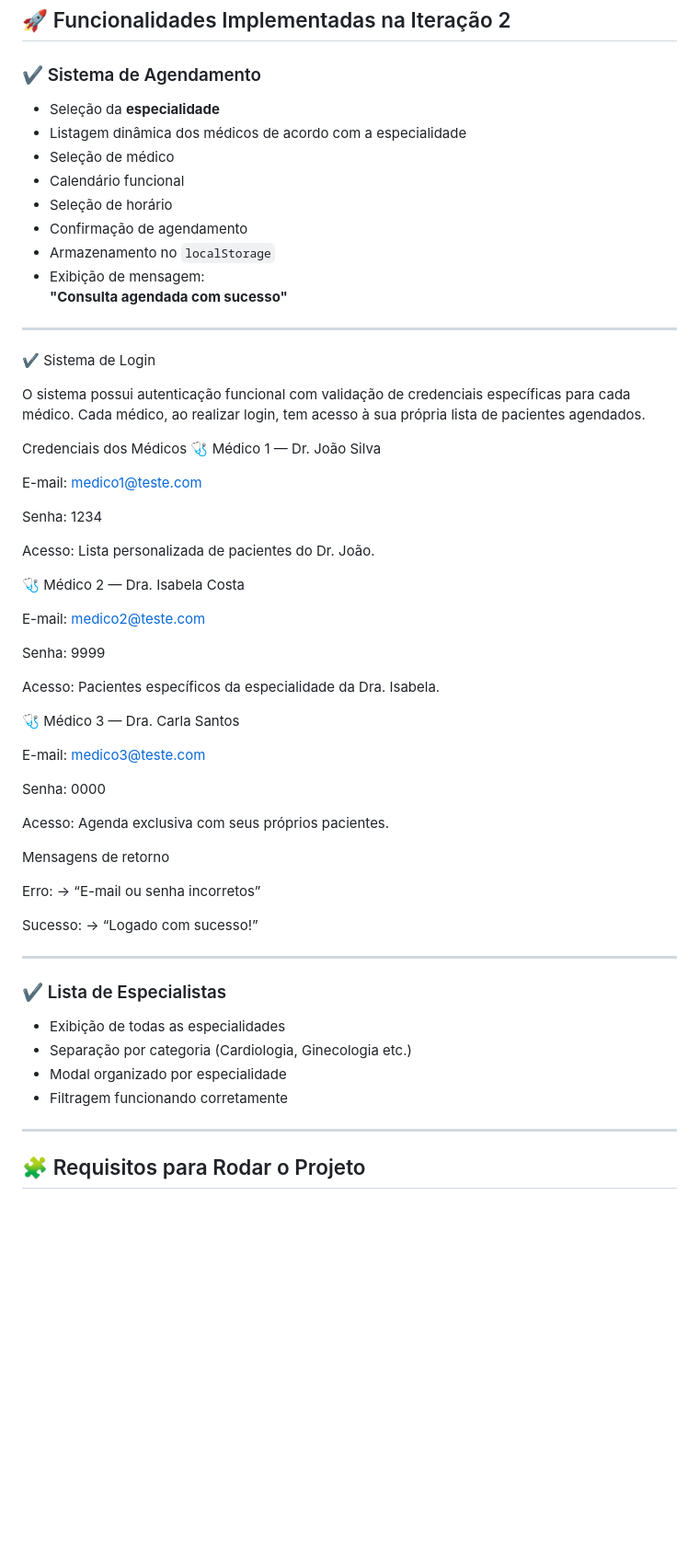
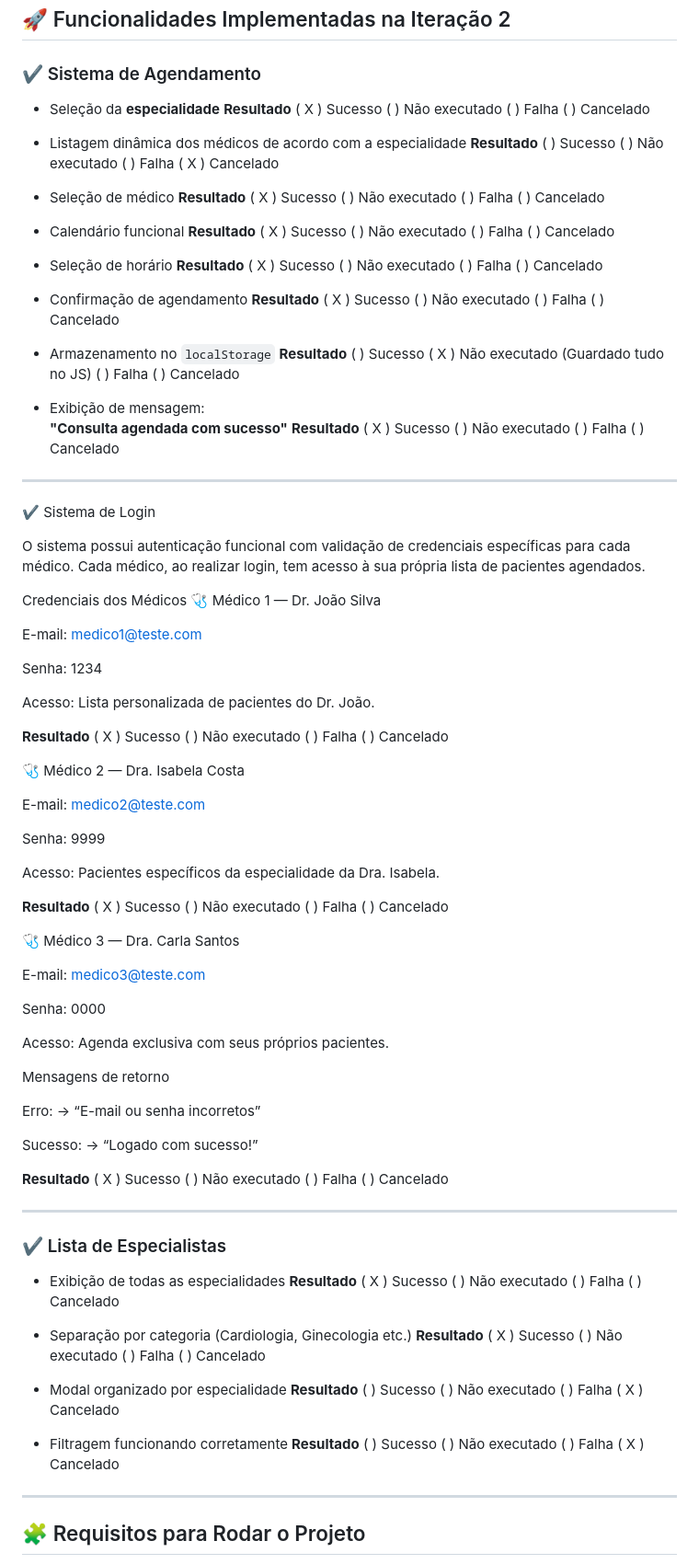
Before and after one commit to gabrielagles/MedLink, a Markdown page: README.md, the part around the change. Shown at 92% size. Rendered like a GitHub page; blank space fills up the shorter version.

```diff
--- a/README.md
+++ b/README.md
@@ -19,14 +19,62 @@ O sistema permite que pacientes:
 
 ### ✔ Sistema de Agendamento
 - Seleção da **especialidade**
+**Resultado**
+( X ) Sucesso
+( ) Não executado
+( ) Falha
+( ) Cancelado
+
 - Listagem dinâmica dos médicos de acordo com a especialidade
+**Resultado**
+( ) Sucesso
+( ) Não executado
+( ) Falha
+( X ) Cancelado
+
 - Seleção de médico
+**Resultado**
+( X ) Sucesso
+( ) Não executado
+( ) Falha
+( ) Cancelado
+
 - Calendário funcional
+**Resultado**
+( X ) Sucesso
+( ) Não executado
+( ) Falha
+( ) Cancelado
+
 - Seleção de horário
+**Resultado**
+( X ) Sucesso
+( ) Não executado
+( ) Falha
+( ) Cancelado
+
 - Confirmação de agendamento
+**Resultado**
+( X ) Sucesso
+( ) Não executado
+( ) Falha
+( ) Cancelado
+
 - Armazenamento no `localStorage`
+**Resultado**
+( ) Sucesso
+( X ) Não executado (Guardado tudo no JS)
+( ) Falha
+( ) Cancelado
+
 - Exibição de mensagem:
   **"Consulta agendada com sucesso"**
+**Resultado**
+( X ) Sucesso
+( ) Não executado
+( ) Falha
+( ) Cancelado
+
 
 ---
 
@@ -44,6 +92,13 @@ Senha: 1234
 
 Acesso: Lista personalizada de pacientes do Dr. João.
 
+**Resultado**
+( X ) Sucesso
+( ) Não executado
+( ) Falha
+( ) Cancelado
+
+
 🩺 Médico 2 — Dra. Isabela Costa
 
 E-mail: medico2@teste.com
@@ -51,6 +106,12 @@ E-mail: medico2@teste.com
 Senha: 9999
 
 Acesso: Pacientes específicos da especialidade da Dra. Isabela.
+
+**Resultado**
+( X ) Sucesso
+( ) Não executado
+( ) Falha
+( ) Cancelado
 
 🩺 Médico 3 — Dra. Carla Santos
 
@@ -68,14 +129,42 @@ Erro:
 Sucesso:
 → “Logado com sucesso!”
 
+**Resultado**
+( X ) Sucesso
+( ) Não executado
+( ) Falha
+( ) Cancelado
+
 ---
 
 ### ✔ Lista de Especialistas
 - Exibição de todas as especialidades
+  **Resultado**
+( X ) Sucesso
+( ) Não executado
+( ) Falha
+( ) Cancelado
+
 - Separação por categoria (Cardiologia, Ginecologia etc.)
+  **Resultado**
+( X ) Sucesso
+( ) Não executado
+( ) Falha
+( ) Cancelado
+
 - Modal organizado por especialidade
+  **Resultado**
+( ) Sucesso
+( ) Não executado
+( ) Falha
+( X ) Cancelado
+
 - Filtragem funcionando corretamente
-
+  **Resultado**
+( ) Sucesso
+( ) Não executado
+( ) Falha
+( X ) Cancelado
 ---
 
 ## 🧩 Requisitos para Rodar o Projeto
```
